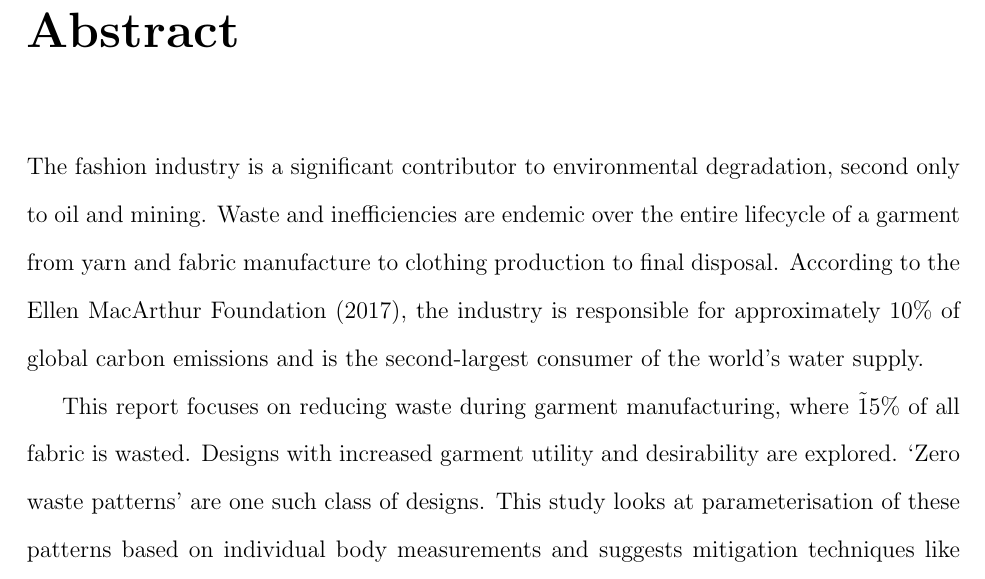
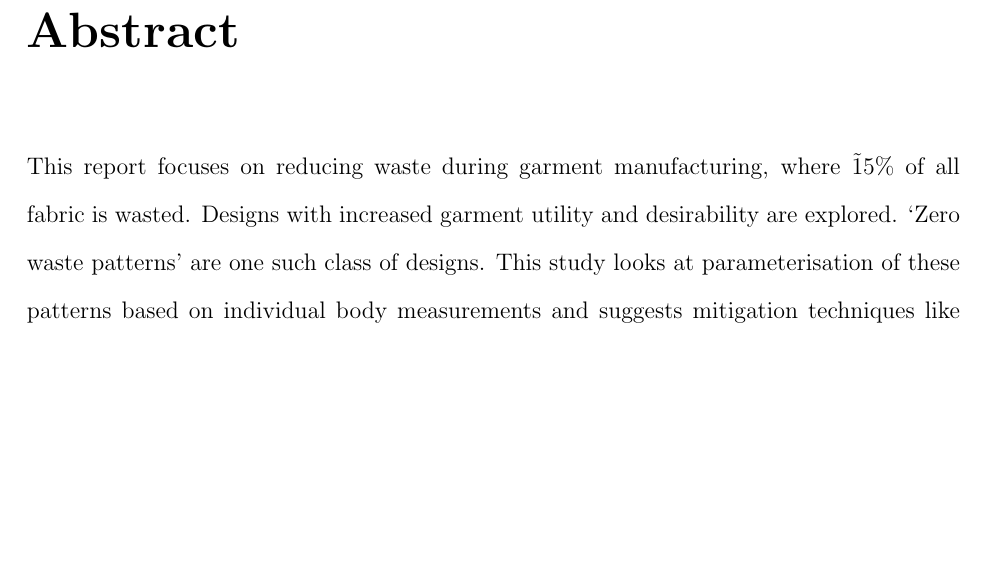
Before and after one commit to Rohil-Dave/Thesis-MEng, a LaTeX thesis (main.tex, which reads mypreamble/abstract.tex): part of page 5 of 59, cut so that both start at the same text, the shorter picture padded with empty space. Compiled offline with pdfLaTeX.

Commit message:
abstract updates

```diff
--- a/mypreamble/abstract.tex
+++ b/mypreamble/abstract.tex
@@ -1,7 +1,7 @@
 \chapter*{Abstract}
-
-The fashion industry is a significant contributor to environmental degradation, second only to oil and mining. Waste and inefficiencies are endemic over the entire lifecycle of a garment from yarn and fabric manufacture to clothing production to final disposal. According to the Ellen MacArthur Foundation (2017), the industry is responsible for approximately 10\% of global carbon emissions and is the second-largest consumer of the world’s water supply.
 
 This report focuses on reducing waste during garment manufacturing, where \~15\% of all fabric is wasted. Designs with increased garment utility and desirability are explored. ‘Zero waste patterns’ are one such class of designs. This study looks at parameterisation of these patterns based on individual body measurements and suggests mitigation techniques like embellishments. New tools that allow end users to visualize drape and fit of the 2D patterns in 3D are investigated.
 
 These parameterisation heuristics were tested in a workshop setting and participants’ responses to ease of tailoring as well as suitability and fit of the design are collated. Lastly, these patterns were tested on a publicly available data set of scanned body measurement and efficiency (minimized fabric loss) were computed for industry standard bolt widths.
+
+% This section needs to be reworked
```
